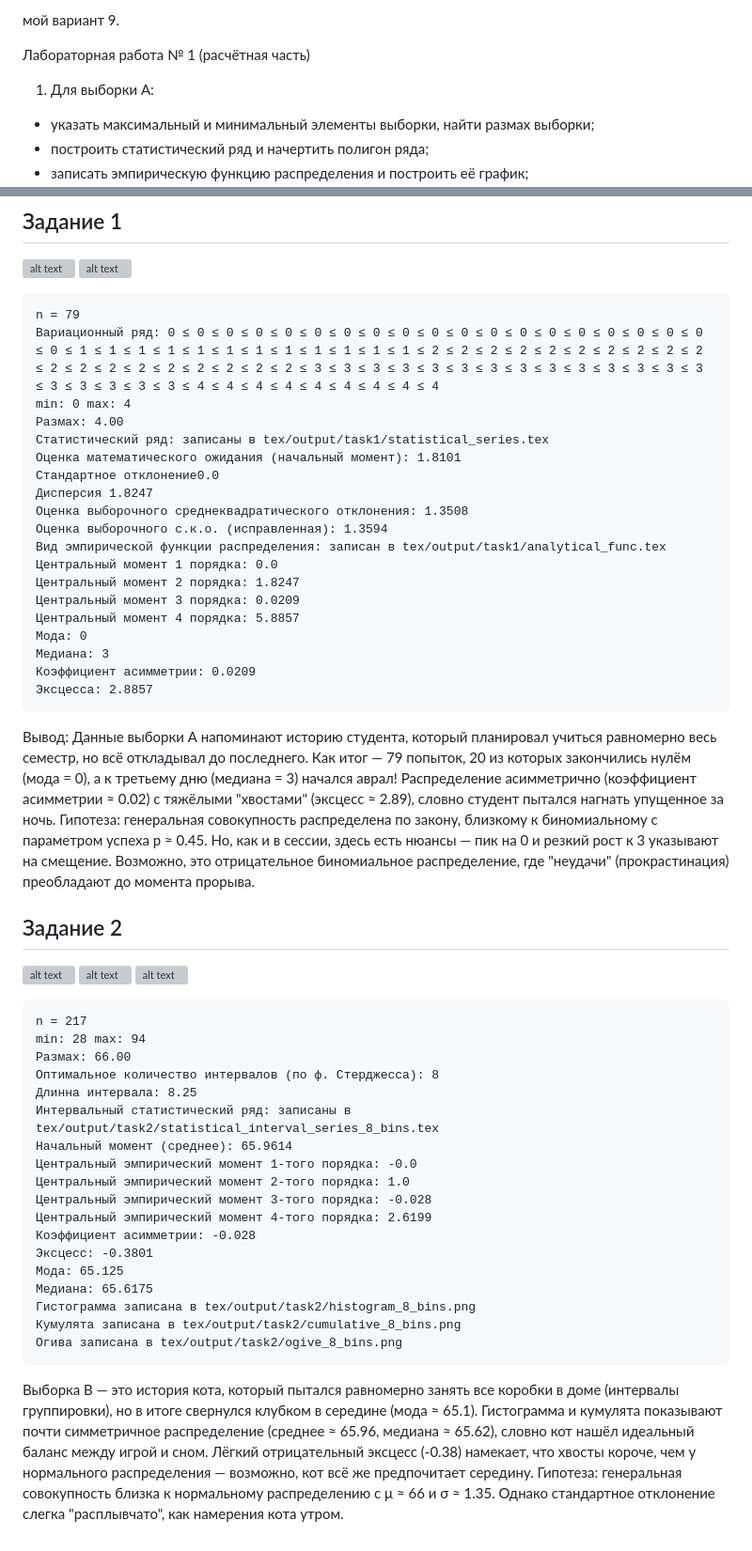
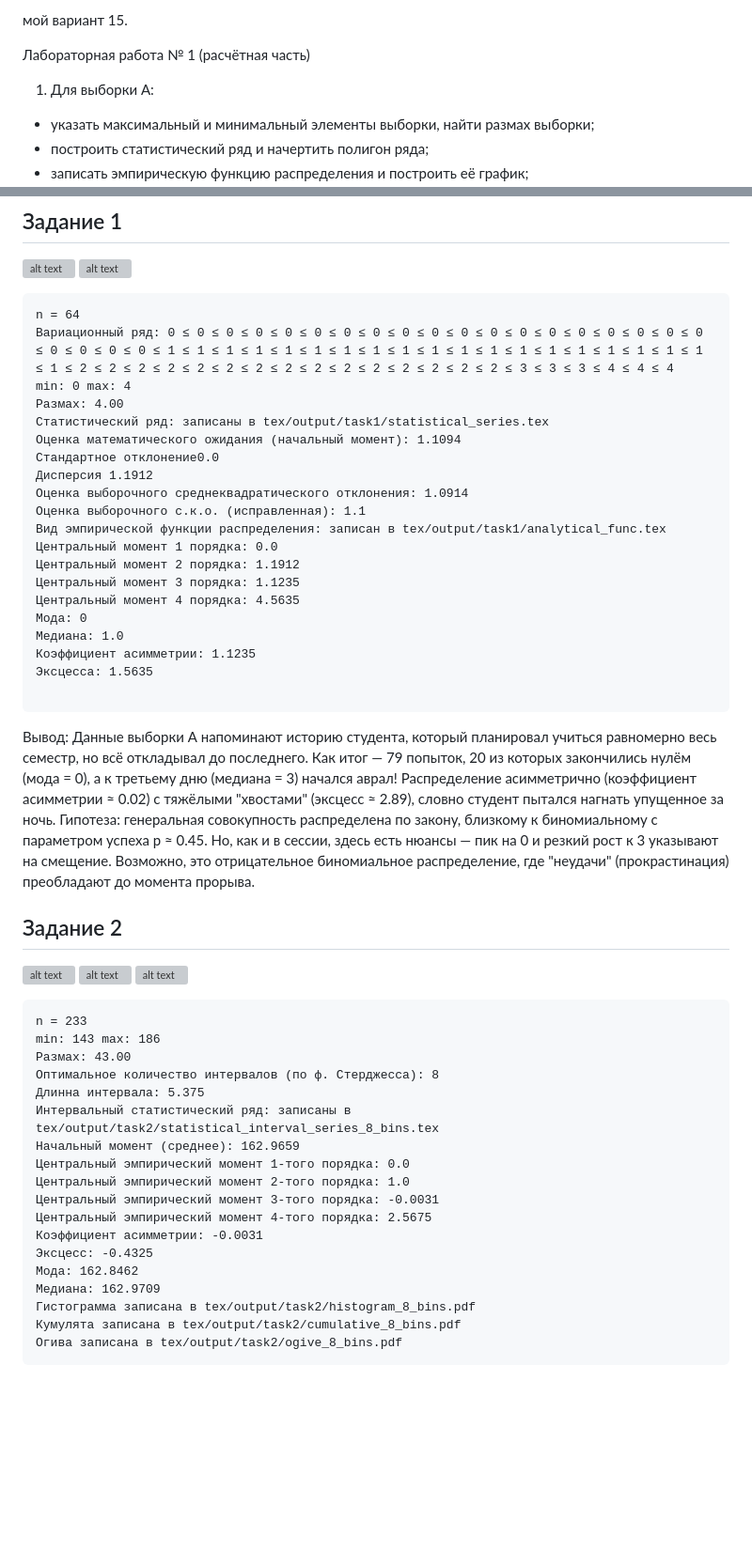
Before and after one commit to nerfthisdev/statistics-lab1, a Markdown page: README.md, 2 parts joined by grey strips. Shown at 94% size. Drawn GitHub-style; blank space fills up the shorter version; grey boxes are pictures that could not be loaded.

````diff
--- a/README.md
+++ b/README.md
@@ -1,4 +1,4 @@
-мой вариант 9.
+мой вариант 15.
 
 Лабораторная работа № 1 (расчётная часть)
 1. Для выборки А:
@@ -32,25 +27,26 @@
 ![alt text](https://github.com/nerfthisdev/statistics-lab1/blob/main/tex/output/task1/distribution_function.png?raw=true)
 ![alt text](https://github.com/nerfthisdev/statistics-lab1/blob/main/tex/output/task1/polygon.png?raw=true)
 ```
-n = 79
-Вариационный ряд: 0 ≤ 0 ≤ 0 ≤ 0 ≤ 0 ≤ 0 ≤ 0 ≤ 0 ≤ 0 ≤ 0 ≤ 0 ≤ 0 ≤ 0 ≤ 0 ≤ 0 ≤ 0 ≤ 0 ≤ 0 ≤ 0 ≤ 0 ≤ 1 ≤ 1 ≤ 1 ≤ 1 ≤ 1 ≤ 1 ≤ 1 ≤ 1 ≤ 1 ≤ 1 ≤ 1 ≤ 1 ≤ 2 ≤ 2 ≤ 2 ≤ 2 ≤ 2 ≤ 2 ≤ 2 ≤ 2 ≤ 2 ≤ 2 ≤ 2 ≤ 2 ≤ 2 ≤ 2 ≤ 2 ≤ 2 ≤ 2 ≤ 2 ≤ 2 ≤ 3 ≤ 3 ≤ 3 ≤ 3 ≤ 3 ≤ 3 ≤ 3 ≤ 3 ≤ 3 ≤ 3 ≤ 3 ≤ 3 ≤ 3 ≤ 3 ≤ 3 ≤ 3 ≤ 3 ≤ 3 ≤ 3 ≤ 4 ≤ 4 ≤ 4 ≤ 4 ≤ 4 ≤ 4 ≤ 4 ≤ 4 ≤ 4
+n = 64
+Вариационный ряд: 0 ≤ 0 ≤ 0 ≤ 0 ≤ 0 ≤ 0 ≤ 0 ≤ 0 ≤ 0 ≤ 0 ≤ 0 ≤ 0 ≤ 0 ≤ 0 ≤ 0 ≤ 0 ≤ 0 ≤ 0 ≤ 0 ≤ 0 ≤ 0 ≤ 0 ≤ 0 ≤ 1 ≤ 1 ≤ 1 ≤ 1 ≤ 1 ≤ 1 ≤ 1 ≤ 1 ≤ 1 ≤ 1 ≤ 1 ≤ 1 ≤ 1 ≤ 1 ≤ 1 ≤ 1 ≤ 1 ≤ 1 ≤ 1 ≤ 1 ≤ 2 ≤ 2 ≤ 2 ≤ 2 ≤ 2 ≤ 2 ≤ 2 ≤ 2 ≤ 2 ≤ 2 ≤ 2 ≤ 2 ≤ 2 ≤ 2 ≤ 2 ≤ 3 ≤ 3 ≤ 3 ≤ 4 ≤ 4 ≤ 4
 min: 0 max: 4
 Размах: 4.00
 Статистический ряд: записаны в tex/output/task1/statistical_series.tex
-Оценка математического ожидания (начальный момент): 1.8101
+Оценка математического ожидания (начальный момент): 1.1094
 Стандартное отклонение0.0
-Дисперсия 1.8247
-Оценка выборочного среднеквадратического отклонения: 1.3508
-Оценка выборочного с.к.о. (исправленная): 1.3594
+Дисперсия 1.1912
+Оценка выборочного среднеквадратического отклонения: 1.0914
+Оценка выборочного с.к.о. (исправленная): 1.1
 Вид эмпирической функции распределения: записан в tex/output/task1/analytical_func.tex
 Центральный момент 1 порядка: 0.0
-Центральный момент 2 порядка: 1.8247
-Центральный момент 3 порядка: 0.0209
-Центральный момент 4 порядка: 5.8857
+Центральный момент 2 порядка: 1.1912
+Центральный момент 3 порядка: 1.1235
+Центральный момент 4 порядка: 4.5635
 Мода: 0
-Медиана: 3
-Коэффициент асимметрии: 0.0209
-Эксцесса: 2.8857
+Медиана: 1.0
+Коэффициент асимметрии: 1.1235
+Эксцесса: 1.5635
+
 ```
 
 Вывод:
@@ -61,25 +57,25 @@ min: 0 max: 4
 ![alt text](https://github.com/nerfthisdev/statistics-lab1/blob/main/tex/output/task2/histogram_8_bins.png?raw=true)
 ![alt text](https://github.com/nerfthisdev/statistics-lab1/blob/main/tex/output/task2/ogive_8_bins.png?raw=true)
 
+
+
 ```
-n = 217
-min: 28 max: 94
-Размах: 66.00
+n = 233
+min: 143 max: 186
+Размах: 43.00
 Оптимальное количество интервалов (по ф. Стерджесса): 8
-Длинна интервала: 8.25
+Длинна интервала: 5.375
 Интервальный статистический ряд: записаны в tex/output/task2/statistical_interval_series_8_bins.tex
-Начальный момент (среднее): 65.9614
-Центральный эмпирический момент 1-того порядка: -0.0
+Начальный момент (среднее): 162.9659
+Центральный эмпирический момент 1-того порядка: 0.0
 Центральный эмпирический момент 2-того порядка: 1.0
-Центральный эмпирический момент 3-того порядка: -0.028
-Центральный эмпирический момент 4-того порядка: 2.6199
-Коэффициент асимметрии: -0.028
-Эксцесс: -0.3801
-Мода: 65.125
-Медиана: 65.6175
-Гистограмма записана в tex/output/task2/histogram_8_bins.png
-Кумулята записана в tex/output/task2/cumulative_8_bins.png
-Огива записана в tex/output/task2/ogive_8_bins.png
+Центральный эмпирический момент 3-того порядка: -0.0031
+Центральный эмпирический момент 4-того порядка: 2.5675
+Коэффициент асимметрии: -0.0031
+Эксцесс: -0.4325
+Мода: 162.8462
+Медиана: 162.9709
+Гистограмма записана в tex/output/task2/histogram_8_bins.pdf
+Кумулята записана в tex/output/task2/cumulative_8_bins.pdf
+Огива записана в tex/output/task2/ogive_8_bins.pdf
 ```
-
-Выборка В — это история кота, который пытался равномерно занять все коробки в доме (интервалы группировки), но в итоге свернулся клубком в середине (мода ≈ 65.1). Гистограмма и кумулята показывают почти симметричное распределение (среднее ≈ 65.96, медиана ≈ 65.62), словно кот нашёл идеальный баланс между игрой и сном. Лёгкий отрицательный эксцесс (-0.38) намекает, что хвосты короче, чем у нормального распределения — возможно, кот всё же предпочитает середину. Гипотеза: генеральная совокупность близка к нормальному распределению с μ ≈ 66 и σ ≈ 1.35. Однако стандартное отклонение слегка "расплывчато", как намерения кота утром.
````
Also changed, not shown: other parts of README.md (+0 -5 lines).
